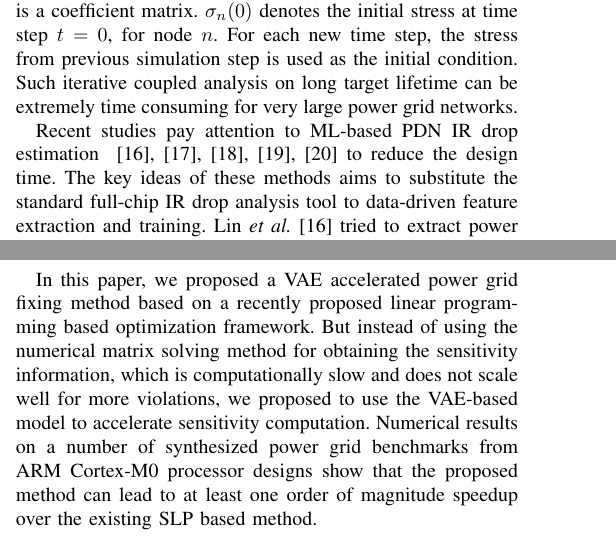
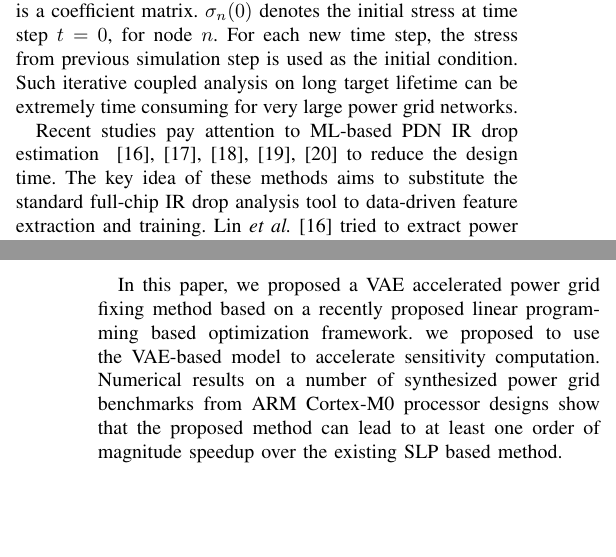
Before and after one commit to yiboliu94/aspdac24_vae, a LaTeX paper (aspdac24_vae.tex, which reads related.tex): two parts of the columns of pages 2 and 6 of 7 before the commit and two parts of the columns of pages 2 and 7 of 7 after it, joined at a grey line, cut so that both start at the same text, the shorter picture padded with empty space. Compiled offline with pdfLaTeX.

Commit message:
update figure
update figure

```diff
--- a/aspdac24_vae.tex
+++ b/aspdac24_vae.tex
@@ -109,10 +107,8 @@ We show that the proposed VAE-accelerated EM-aware fixing method can lead up to
 \label{sec:conclusion}
 In this paper, we proposed a VAE accelerated power grid
 fixing method based on a recently proposed linear programming based
-optimization framework.  But instead of using the numerical matrix
-solving method for obtaining the sensitivity information, which is
-computationally slow and does not scale well for more violations, we
-proposed to use the VAE-based model to accelerate sensitivity
+optimization framework.
+we proposed to use the VAE-based model to accelerate sensitivity
 computation.  Numerical results on a number of synthesized power grid
 benchmarks from ARM Cortex-M0 processor designs show that the proposed
 method can lead to at least one order of magnitude speedup over the
--- a/related.tex
+++ b/related.tex
@@ -36,7 +36,7 @@ In the above equations, ${\bf M}(t)$ is the time varying power grid conductance
 
 
 Recent studies pay attention to ML-based PDN IR drop estimation ~\cite{LinFang:2018vts,Fang:2018dynireco,HoKahng:ICCAD'19,Xie:2020powernet,Sachin:ASPDAC'21} to reduce the design time.
-The key ideas of these methods aims to substitute the standard full-chip IR drop analysis tool to data-driven feature extraction and training. Lin {\it et al.}~\cite{LinFang:2018vts} tried to extract power and physical features from cells and layouts to conduct the full-chip dynamic IR drop analysis. Fang {\it et al.}~\cite{Fang:2018dynireco} proposed to training the models for the localized layout region to improve the scalability.  A convolutional neural network (CNN) based model that is able to incorporate design-dependent features during pre-processing is proposed by Xie {\it et al.}~\cite{Xie:2020powernet}. Ho {\it et al.}~\cite{HoKahng:ICCAD'19} proposed incremental IR drop prediction and mitigation by applying more electrical and physical features for the gradient boosting framework training. Chhabria {\it et al.}~\cite{Sachin:ASPDAC'21} proposed {\it IREDGe}, which is a CNN-based generative network method to predict on-chip IR drop contours with image-to-image and sequence-to-sequence translation tasks.
+The key idea of these methods aims to substitute the standard full-chip IR drop analysis tool to data-driven feature extraction and training. Lin {\it et al.}~\cite{LinFang:2018vts} tried to extract power and physical features from cells and layouts to conduct the full-chip dynamic IR drop analysis. Fang {\it et al.}~\cite{Fang:2018dynireco} proposed to training the models for the localized layout region to improve the scalability.  A convolutional neural network (CNN) based model that is able to incorporate design-dependent features during pre-processing is proposed by Xie {\it et al.}~\cite{Xie:2020powernet}. Ho {\it et al.}~\cite{HoKahng:ICCAD'19} proposed incremental IR drop prediction and mitigation by applying more electrical and physical features for the gradient boosting framework training. Chhabria {\it et al.}~\cite{Sachin:ASPDAC'21} proposed {\it IREDGe}, which is a CNN-based generative network method to predict on-chip IR drop contours with image-to-image and sequence-to-sequence translation tasks.
 
 These machine learning methods indeed have achieved significant progress in IR drop estimation, but none of them takes EM aging effects into consideration. Recently Zhou {\it et al.}~\cite{ZhouJin:ICCAD'20} proposed an EM-induced IR drop analysis framework based on conditional GAN model. The framework regards the time and selected electrical features as input images and outputs the voltage map.
 Besides accelerating the EM-aware IR drop estimation, ~\cite{ZhouJin:ICCAD'20} also demonstrates that the trained ML models can help accelerating the PDN optimization task by providing the sensitivity of objective EM-induced IR-drop with respect to the initial wire resistances.
```
Also changed, not shown: strategy.tex (+3 -8 lines), figs/flow.pdf, figs/flow.png (added), figs/flowchart.eps (deleted), aspdac24_vae.tex (4 more changed lines), 2 other files.
